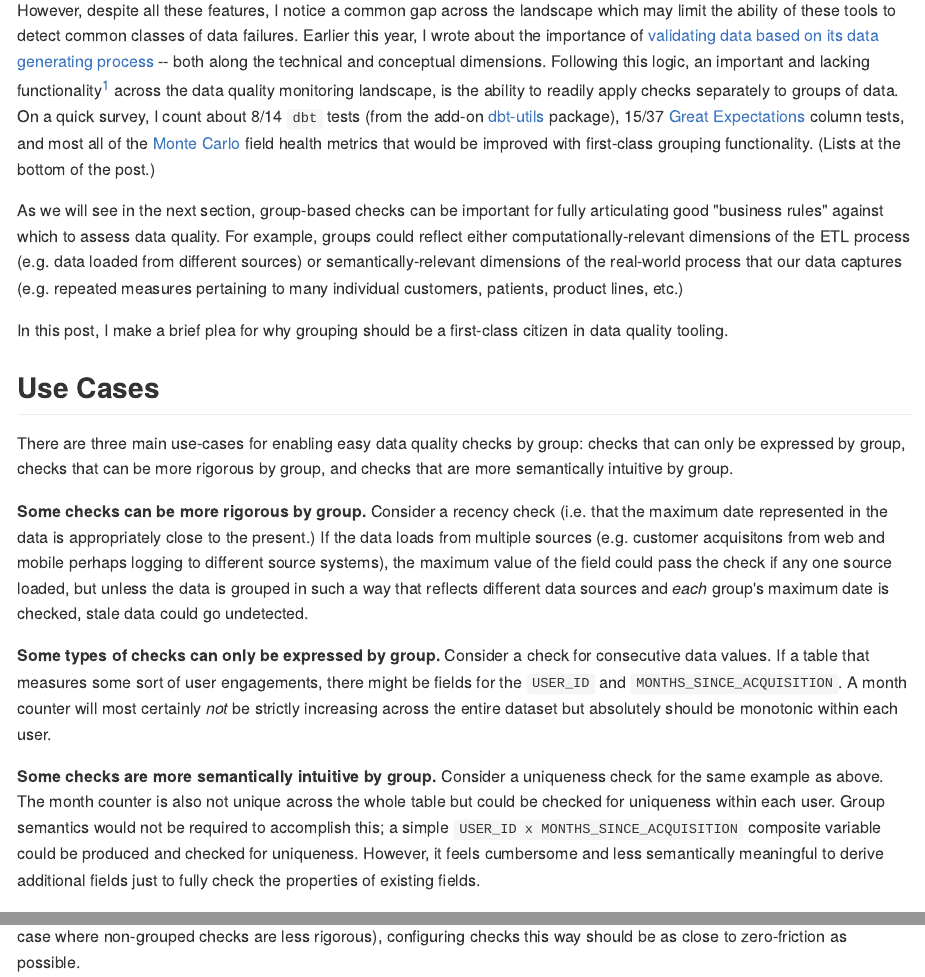
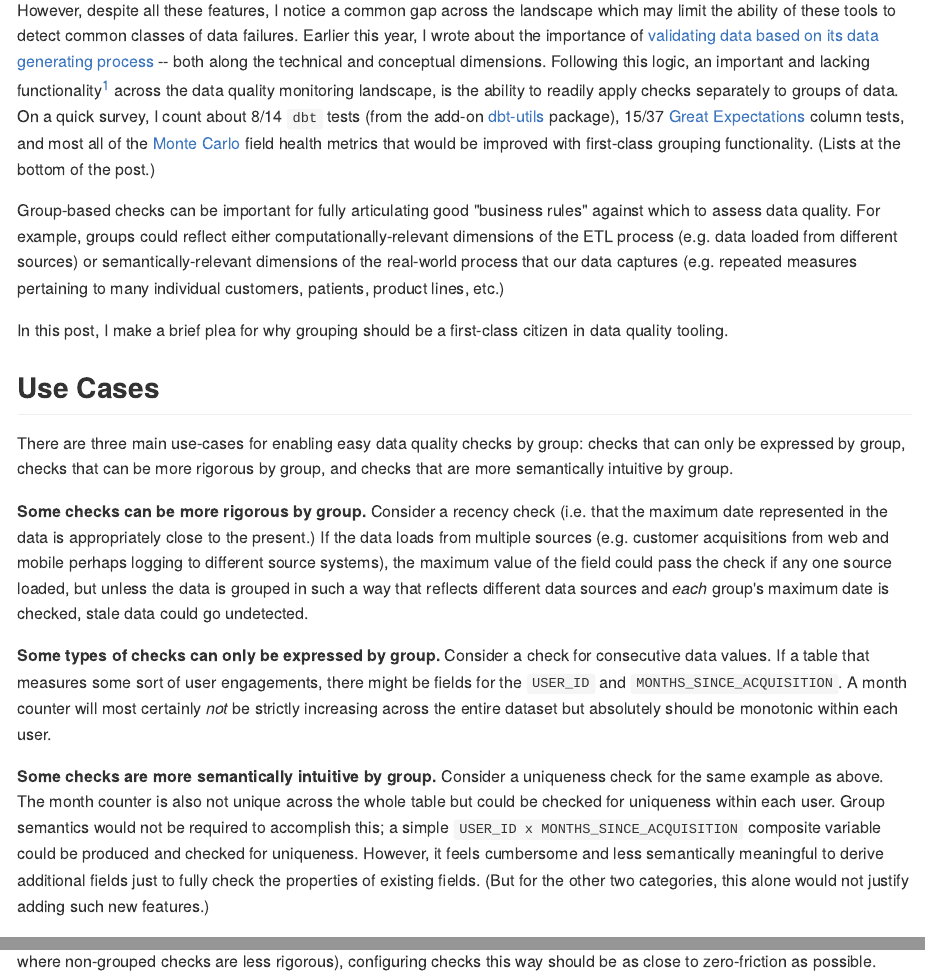
Before and after one commit to emilyriederer/website, an R Markdown document (content/post/grouping-data-quality/index.Rmd): the page in a window 1100 px wide, from 120 px down, and a second part further down, joined at a grey line. The pictures show the output file content/post/grouping-data-quality/index.md that the author committed with the source, drawn offline in the style of GitHub.

Commit message:
fix formatting error

```diff
--- a/content/post/grouping-data-quality/index.Rmd
+++ b/content/post/grouping-data-quality/index.Rmd
@@ -35,7 +35,7 @@ However, despite all these features, I notice a common gap across the landscape
 15/37 [Great Expectations](https://docs.greatexpectations.io/docs/reference/glossary_of_expectations) column tests, and
 most all of the [Monte Carlo](https://docs.getmontecarlo.com/docs/field-health-metrics) field health metrics that would be improved with first-class grouping functionality. (Lists at the bottom of the post.)
 
-As we will see in the next section, group-based checks can be important for fully articulating good "business rules" against which to assess data quality. For example, groups could reflect either computationally-relevant dimensions of the ETL process (e.g. data loaded from different sources) or semantically-relevant dimensions of the real-world process that our data captures (e.g. repeated measures pertaining to many individual customers, patients, product lines, etc.)
+Group-based checks can be important for fully articulating good "business rules" against which to assess data quality. For example, groups could reflect either computationally-relevant dimensions of the ETL process (e.g. data loaded from different sources) or semantically-relevant dimensions of the real-world process that our data captures (e.g. repeated measures pertaining to many individual customers, patients, product lines, etc.)
 
 In this post, I make a brief plea for why grouping should be a first-class citizen in data quality tooling.
 
@@ -43,9 +43,9 @@ In this post, I make a brief plea for why grouping should be a first-class citiz
 
 There are three main use-cases for enabling easy data quality checks by group: checks that can only be expressed by group, checks that can be more rigorous by group, and checks that are more semantically intuitive by group.
 
-**Some checks can be more rigorous by group.** Consider a recency check (i.e. that the maximum date represented in the data is appropriately close to the present.) If the data loads from multiple sources (e.g. customer acquisitons from web and mobile perhaps logging to different source systems), the maximum value of the field could pass the check if any one source loaded, but unless the data is grouped in such a way that reflects different data sources and *each* group's maximum date is checked, stale data could go undetected.
+**Some checks can be more rigorous by group.** Consider a recency check (i.e. that the maximum date represented in the data is appropriately close to the present.) If the data loads from multiple sources (e.g. customer acquisitions from web and mobile perhaps logging to different source systems), the maximum value of the field could pass the check if any one source loaded, but unless the data is grouped in such a way that reflects different data sources and *each* group's maximum date is checked, stale data could go undetected.
 
 **Some types of checks can only be expressed by group.** Consider a check for consecutive data values. If a table that measures some sort of user engagements, there might be fields for the `USER_ID` and `MONTHS_SINCE_ACQUISITION`. A month counter will most certainly *not* be strictly increasing across the entire dataset but absolutely should be monotonic within each user.
 
-**Some checks are more semantically intuitive by group.** Consider a uniqueness check for the same example as above. The month counter is also not unique across the whole table but could be checked for uniqueness within each user. Group semantics would not be required to accomplish this; a simple `USER_ID x MONTHS_SINCE_ACQUISITION` composite variable could be produced and checked for uniqueness. However, it feels cumbersome and less semantically meaningful to derive additional fields just to fully check the properties of existing fields.
+**Some checks are more semantically intuitive by group.** Consider a uniqueness check for the same example as above. The month counter is also not unique across the whole table but could be checked for uniqueness within each user. Group semantics would not be required to accomplish this; a simple `USER_ID x MONTHS_SINCE_ACQUISITION` composite variable could be produced and checked for uniqueness. However, it feels cumbersome and less semantically meaningful to derive additional fields just to fully check the properties of existing fields. (But for the other two categories, this alone would not justify adding such new features.)
 
```
Also changed, not shown: content/post/grouping-data-quality/index.md, content/post/grouping-data-quality/index.Rmd (2 more changed lines).
